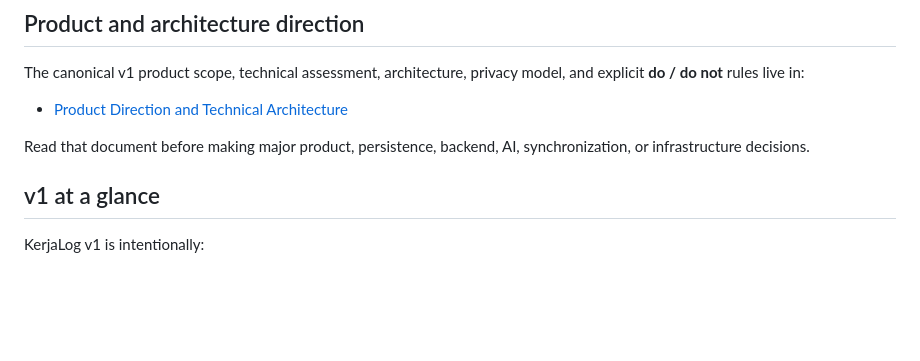
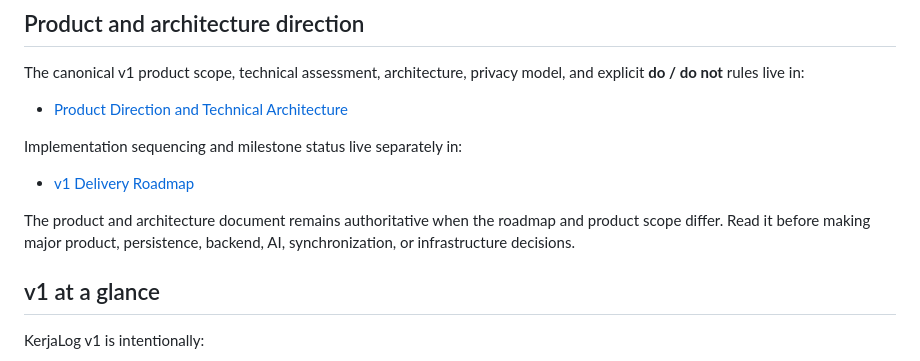
Before and after one commit to BlizzardBlast/KerjaLog, a Markdown page: README.md, the part around the change. Rendered like a GitHub page; blank space fills up the shorter version.

Commit message:
docs: link the v1 roadmap from README

```diff
--- a/README.md
+++ b/README.md
@@ -10,7 +10,11 @@ The canonical v1 product scope, technical assessment, architecture, privacy mode
 
 - [Product Direction and Technical Architecture](./docs/PRODUCT_AND_ARCHITECTURE.md)
 
-Read that document before making major product, persistence, backend, AI, synchronization, or infrastructure decisions.
+Implementation sequencing and milestone status live separately in:
+
+- [v1 Delivery Roadmap](./docs/ROADMAP.md)
+
+The product and architecture document remains authoritative when the roadmap and product scope differ. Read it before making major product, persistence, backend, AI, synchronization, or infrastructure decisions.
 
 ## v1 at a glance
 
```
